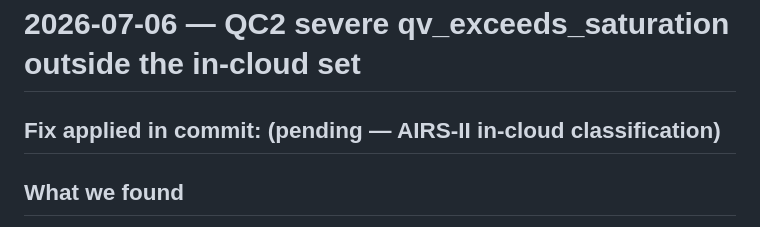
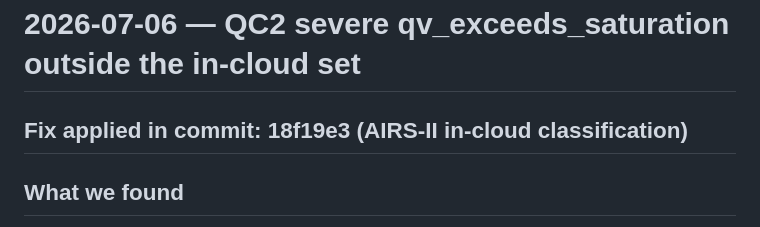
Before and after one commit to josephko91/cpi-thermo, a Markdown page: docs/decisions/2026-07-06-qc2-severe-qv-outliers.md, the part around the change. Drawn GitHub-style.

Commit message:
docs: fill in commit hash for QC2 severe qv decision doc
Co-Authored-By: Claude Sonnet 5 <noreply@anthropic.com>

```diff
--- a/docs/decisions/2026-07-06-qc2-severe-qv-outliers.md
+++ b/docs/decisions/2026-07-06-qc2-severe-qv-outliers.md
@@ -1,6 +1,6 @@
 # 2026-07-06 — QC2 severe qv_exceeds_saturation outside the in-cloud set
 
-## Fix applied in commit: (pending — AIRS-II in-cloud classification)
+## Fix applied in commit: 18f19e3 (AIRS-II in-cloud classification)
 
 ## What we found
 
```
